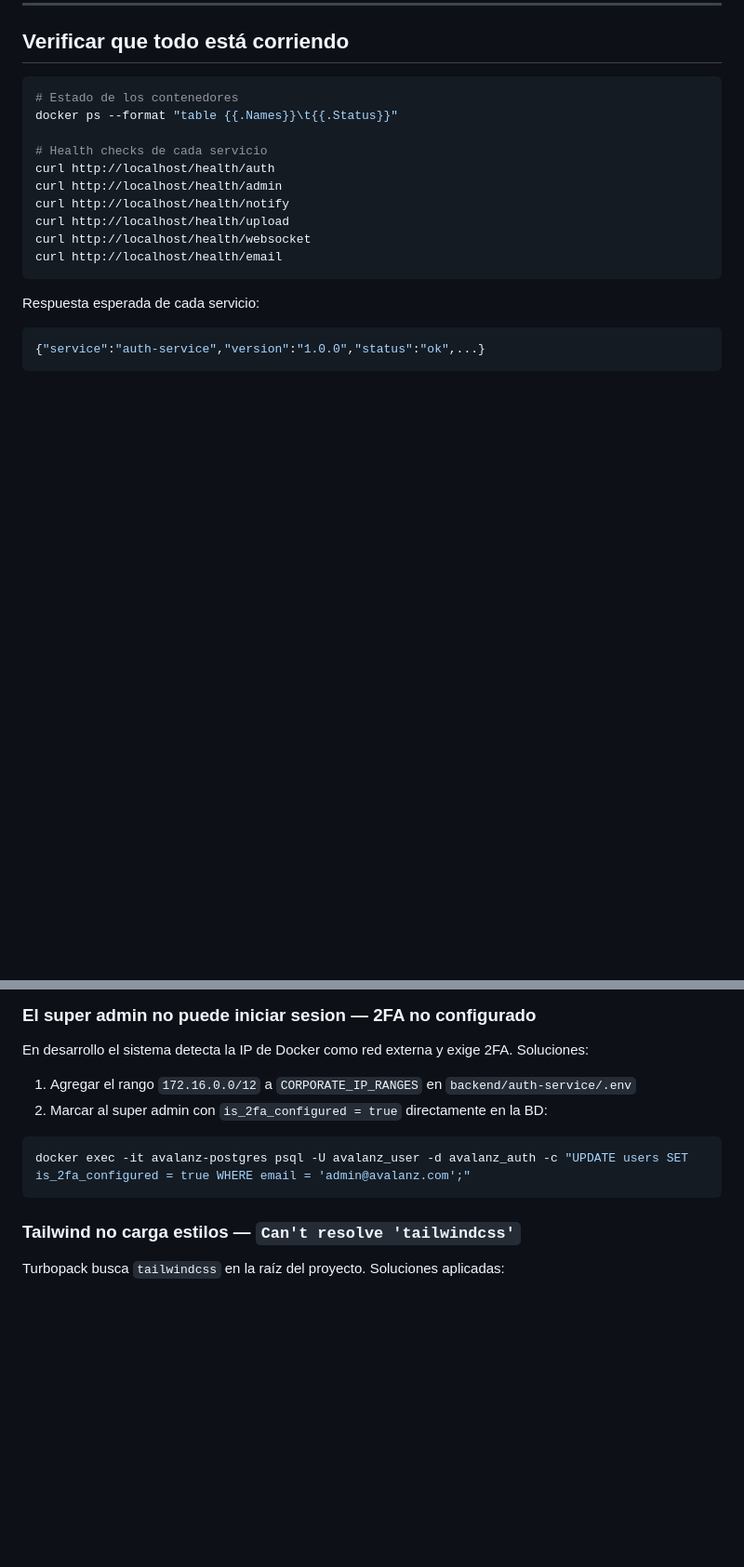
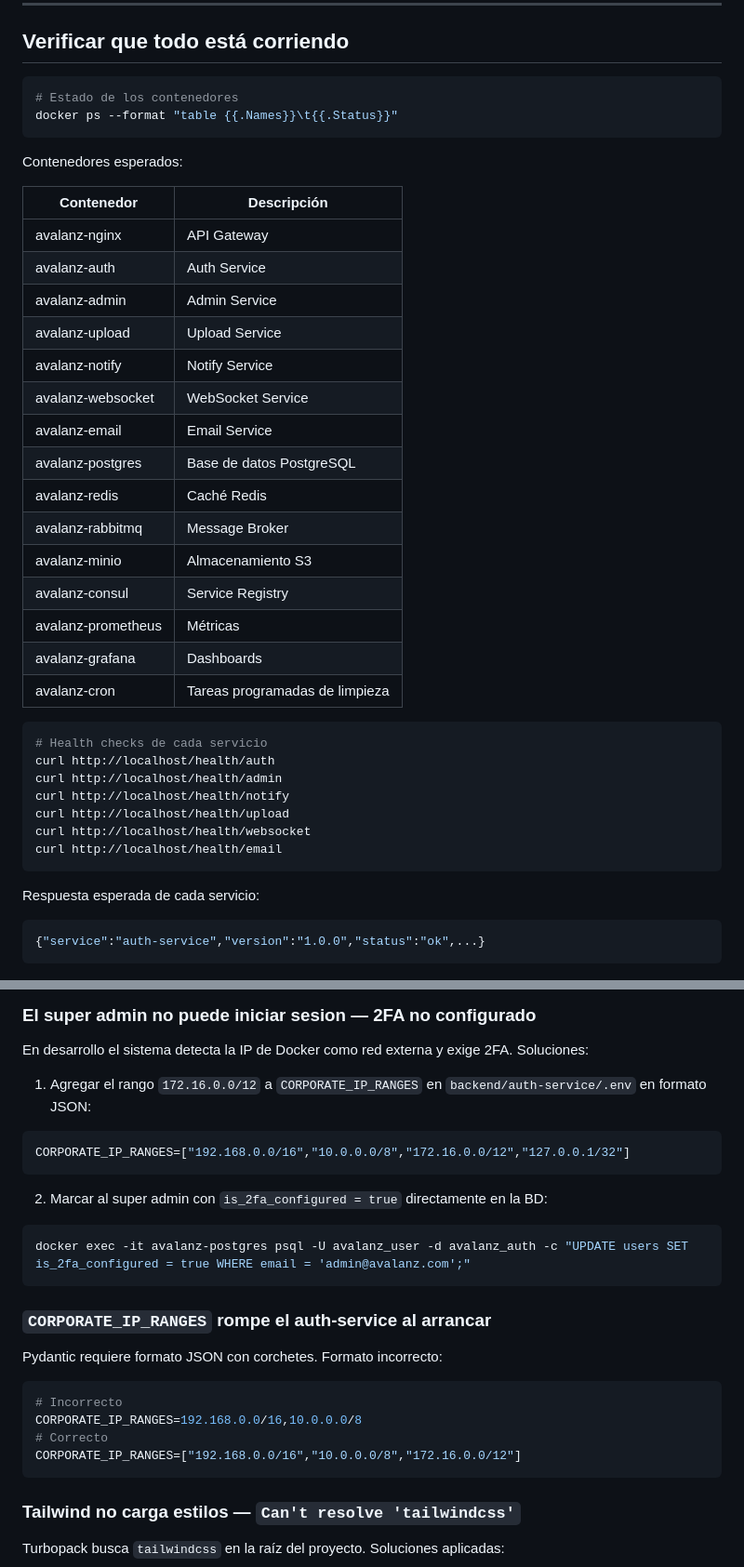
Before and after one commit to Abyblackmouth/intranet-avalanz, a Markdown page: docs/architecture/docker-levantamiento.md, 2 parts joined by grey strips. Shown at 93% size. Drawn GitHub-style; blank space fills up the shorter version.

Commit message:
docs: add cron cleanup guide, update docker and auth-service guides

````diff
--- a/docs/architecture/docker-levantamiento.md
+++ b/docs/architecture/docker-levantamiento.md
@@ -95,7 +95,29 @@ docker compose -f docker-compose.yml -f docker-compose.prod.yml up -d --build
 ```bash
 # Estado de los contenedores
 docker ps --format "table {{.Names}}\t{{.Status}}"
+```
 
+Contenedores esperados:
+
+| Contenedor | Descripción |
+|---|---|
+| avalanz-nginx | API Gateway |
+| avalanz-auth | Auth Service |
+| avalanz-admin | Admin Service |
+| avalanz-upload | Upload Service |
+| avalanz-notify | Notify Service |
+| avalanz-websocket | WebSocket Service |
+| avalanz-email | Email Service |
+| avalanz-postgres | Base de datos PostgreSQL |
+| avalanz-redis | Caché Redis |
+| avalanz-rabbitmq | Message Broker |
+| avalanz-minio | Almacenamiento S3 |
+| avalanz-consul | Service Registry |
+| avalanz-prometheus | Métricas |
+| avalanz-grafana | Dashboards |
+| avalanz-cron | Tareas programadas de limpieza |
+
+```bash
 # Health checks de cada servicio
 curl http://localhost/health/auth
 curl http://localhost/health/admin
@@ -219,10 +247,22 @@ mv infrastructure/prometheus/rometheus.yml infrastructure/prometheus/prometheus.
 
 ### El super admin no puede iniciar sesion — 2FA no configurado
 En desarrollo el sistema detecta la IP de Docker como red externa y exige 2FA. Soluciones:
-1. Agregar el rango `172.16.0.0/12` a `CORPORATE_IP_RANGES` en `backend/auth-service/.env`
+1. Agregar el rango `172.16.0.0/12` a `CORPORATE_IP_RANGES` en `backend/auth-service/.env` en formato JSON:
+```bash
+CORPORATE_IP_RANGES=["192.168.0.0/16","10.0.0.0/8","172.16.0.0/12","127.0.0.1/32"]
+```
 2. Marcar al super admin con `is_2fa_configured = true` directamente en la BD:
 ```bash
 docker exec -it avalanz-postgres psql -U avalanz_user -d avalanz_auth -c "UPDATE users SET is_2fa_configured = true WHERE email = 'admin@avalanz.com';"
+```
+
+### `CORPORATE_IP_RANGES` rompe el auth-service al arrancar
+Pydantic requiere formato JSON con corchetes. Formato incorrecto:
+```bash
+# Incorrecto
+CORPORATE_IP_RANGES=192.168.0.0/16,10.0.0.0/8
+# Correcto
+CORPORATE_IP_RANGES=["192.168.0.0/16","10.0.0.0/8","172.16.0.0/12"]
 ```
 
 ### Tailwind no carga estilos — `Can't resolve 'tailwindcss'`
````
Also changed, not shown: other parts of docs/architecture/docker-levantamiento.md (+13 -0 lines), docs/architecture/cron-limpieza-historicos-sesiones.md (added, +192 -0 lines).
